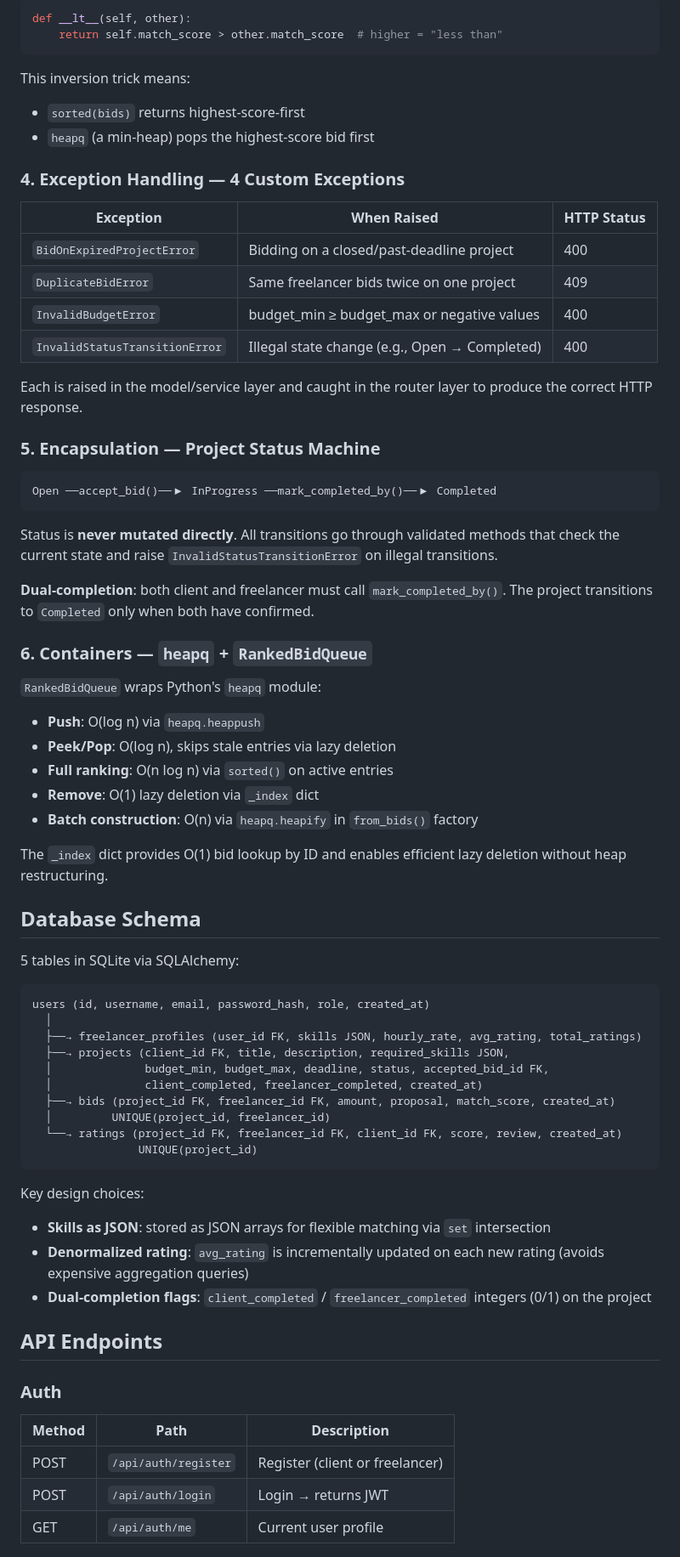
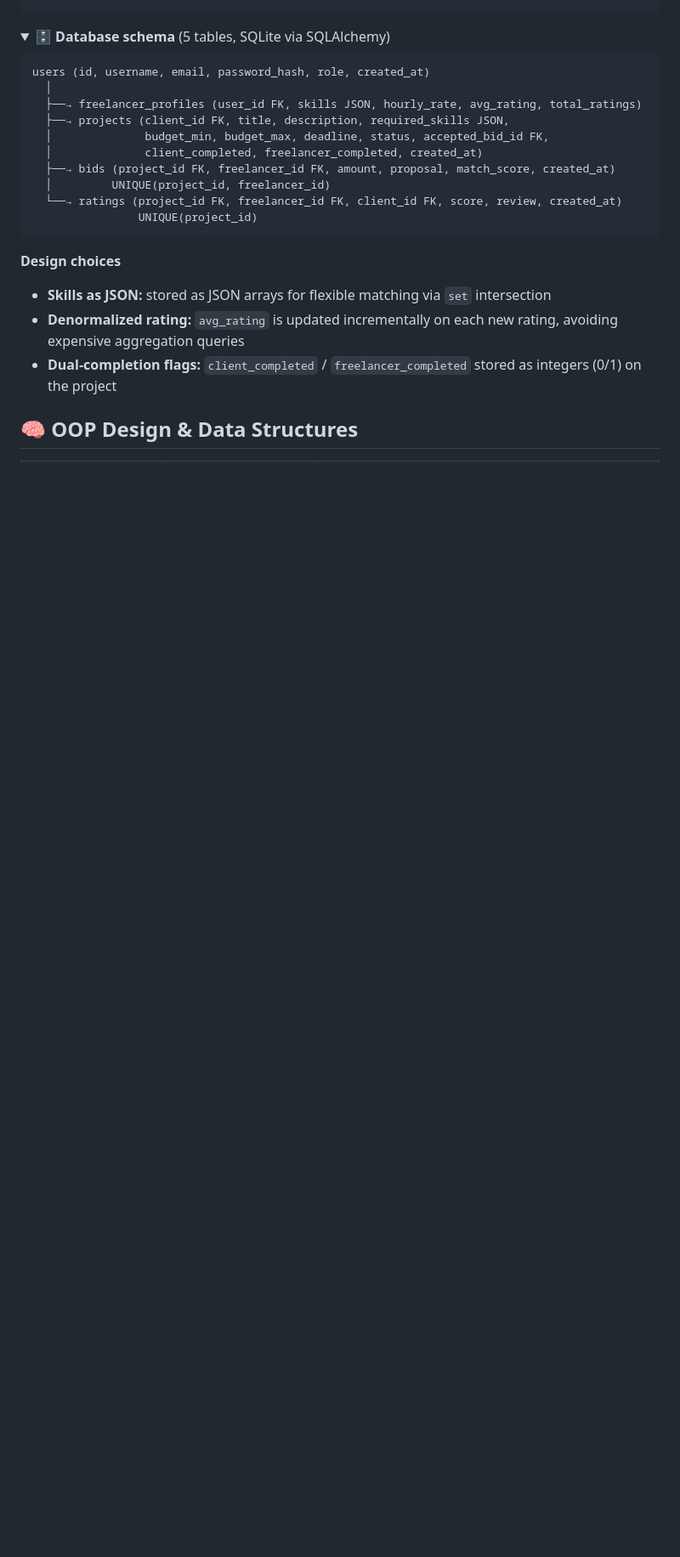
Before and after one commit to dhyeyjoshi07/Freelance-Marketplace-Bidding-Engine, a Markdown page: README.md, the part around one of its changes. Shown at 85% size. Drawn GitHub-style; folded sections open; blank space fills up the shorter version.

````diff
--- a/README.md
+++ b/README.md
@@ -111,47 +199,5 @@ Each component method (`_compute_skill_overlap`, `_compute_price_fit`, `_normali
-```python
-def __lt__(self, other):
-    return self.match_score > other.match_score  # higher = "less than"
-```
-
-This inversion trick means:
-- `sorted(bids)` returns highest-score-first
-- `heapq` (a min-heap) pops the highest-score bid first
-
-### 4. Exception Handling — 4 Custom Exceptions
-
-| Exception | When Raised | HTTP Status |
-|-----------|-------------|-------------|
-| `BidOnExpiredProjectError` | Bidding on a closed/past-deadline project | 400 |
-| `DuplicateBidError` | Same freelancer bids twice on one project | 409 |
-| `InvalidBudgetError` | budget_min ≥ budget_max or negative values | 400 |
-| `InvalidStatusTransitionError` | Illegal state change (e.g., Open → Completed) | 400 |
-
-Each is raised in the model/service layer and caught in the router layer to produce the correct HTTP response.
-
-### 5. Encapsulation — Project Status Machine
-
-```
-Open ──accept_bid()──▶ InProgress ──mark_completed_by()──▶ Completed
-```
-
-Status is **never mutated directly**. All transitions go through validated methods that check the current state and raise `InvalidStatusTransitionError` on illegal transitions.
-
-**Dual-completion**: both client and freelancer must call `mark_completed_by()`. The project transitions to `Completed` only when both have confirmed.
-
-### 6. Containers — `heapq` + `RankedBidQueue`
-
-`RankedBidQueue` wraps Python's `heapq` module:
-- **Push**: O(log n) via `heapq.heappush`
-- **Peek/Pop**: O(log n), skips stale entries via lazy deletion
-- **Full ranking**: O(n log n) via `sorted()` on active entries
-- **Remove**: O(1) lazy deletion via `_index` dict
-- **Batch construction**: O(n) via `heapq.heapify` in `from_bids()` factory
-
-The `_index` dict provides O(1) bid lookup by ID and enables efficient lazy deletion without heap restructuring.
-
-## Database Schema
-
-5 tables in SQLite via SQLAlchemy:
+<details>
+<summary><b>🗄️ Database schema</b> (5 tables, SQLite via SQLAlchemy)</summary>
 
 ```
 users (id, username, email, password_hash, role, created_at)
@@ -166,17 +212,12 @@ users (id, username, email, password_hash, role, created_at)
                 UNIQUE(project_id)
 ```
 
-Key design choices:
-- **Skills as JSON**: stored as JSON arrays for flexible matching via `set` intersection
-- **Denormalized rating**: `avg_rating` is incrementally updated on each new rating (avoids expensive aggregation queries)
-- **Dual-completion flags**: `client_completed` / `freelancer_completed` integers (0/1) on the project
+**Design choices**
+- **Skills as JSON:** stored as JSON arrays for flexible matching via `set` intersection
+- **Denormalized rating:** `avg_rating` is updated incrementally on each new rating, avoiding expensive aggregation queries
+- **Dual-completion flags:** `client_completed` / `freelancer_completed` stored as integers (0/1) on the project
 
-## API Endpoints
+</details>
 
-### Auth
-| Method | Path | Description |
-|--------|------|-------------|
-| POST | `/api/auth/register` | Register (client or freelancer) |
-| POST | `/api/auth/login` | Login → returns JWT |
-| GET | `/api/auth/me` | Current user profile |
+## 🧠 OOP Design & Data Structures
 
````
Also changed, not shown: other parts of README.md (+225 -100 lines).
